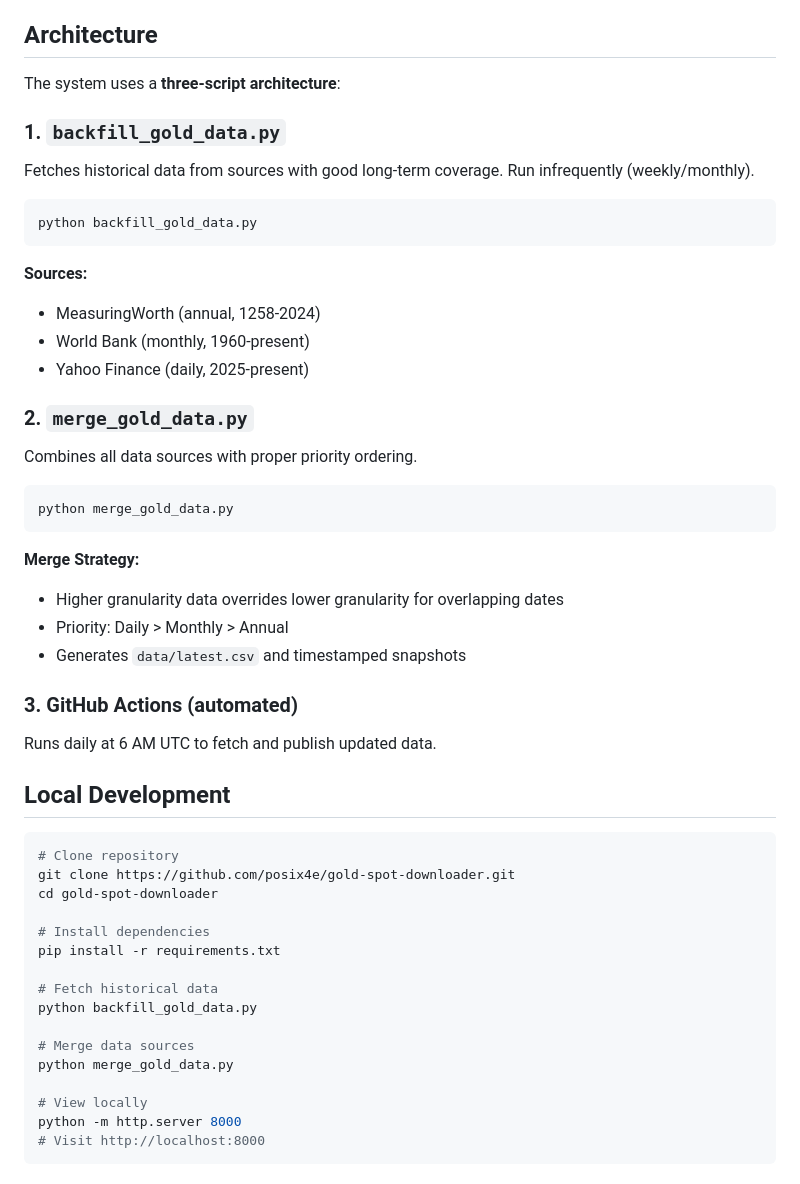
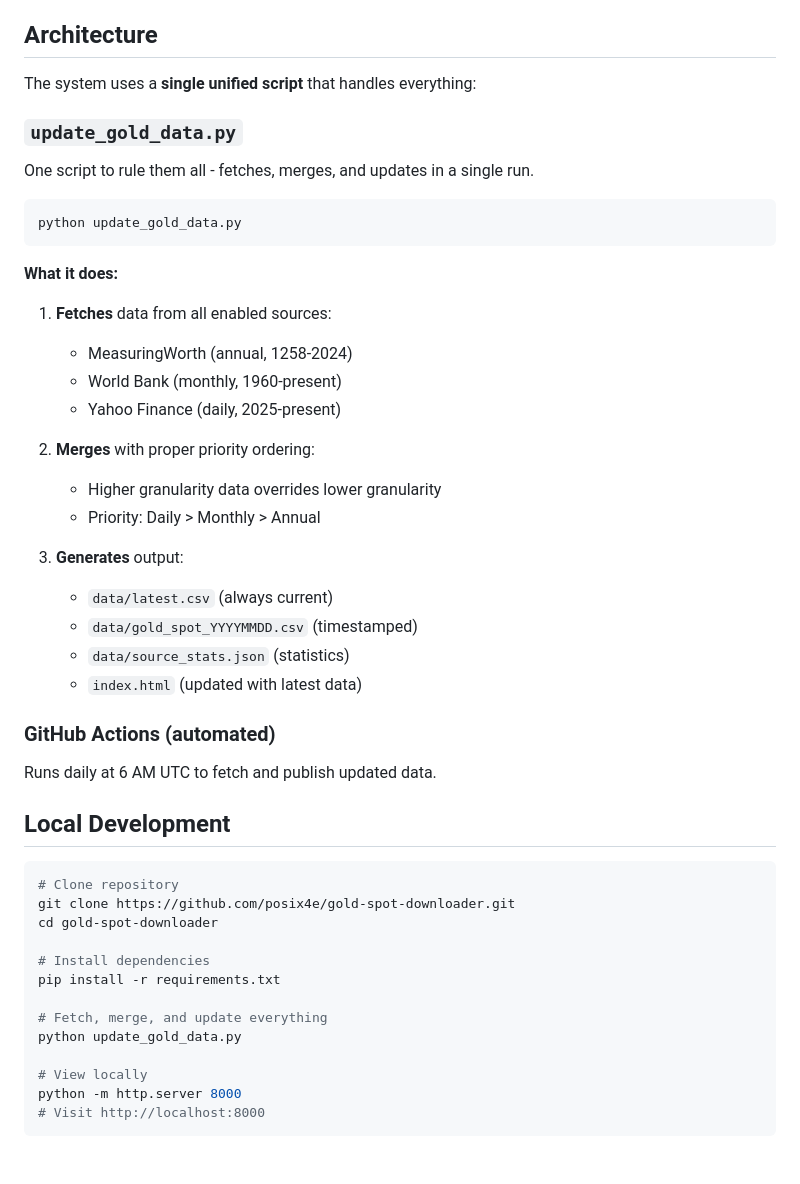
Before and after one commit to olddatasets/gold-spot-downloader, a Markdown page: README.md, the part around the change. GitHub-like rendering.

Commit message:
Update README to reflect simplified single-script architecture
- Updated architecture section to describe update_gold_data.py
- Simplified local development instructions
- Removed references to old separate scripts
- Clarified that one script does fetch + merge + update

````diff
--- a/README.md
+++ b/README.md
@@ -67,33 +67,33 @@ date,price,currency
 
 ## Architecture
 
-The system uses a **three-script architecture**:
+The system uses a **single unified script** that handles everything:
 
-### 1. `backfill_gold_data.py`
-Fetches historical data from sources with good long-term coverage. Run infrequently (weekly/monthly).
+### `update_gold_data.py`
+
+One script to rule them all - fetches, merges, and updates in a single run.
 
 ```bash
-python backfill_gold_data.py
+python update_gold_data.py
 ```
 
-**Sources:**
-- MeasuringWorth (annual, 1258-2024)
-- World Bank (monthly, 1960-present)
-- Yahoo Finance (daily, 2025-present)
+**What it does:**
+1. **Fetches** data from all enabled sources:
+   - MeasuringWorth (annual, 1258-2024)
+   - World Bank (monthly, 1960-present)
+   - Yahoo Finance (daily, 2025-present)
 
-### 2. `merge_gold_data.py`
-Combines all data sources with proper priority ordering.
+2. **Merges** with proper priority ordering:
+   - Higher granularity data overrides lower granularity
+   - Priority: Daily > Monthly > Annual
 
-```bash
-python merge_gold_data.py
-```
+3. **Generates** output:
+   - `data/latest.csv` (always current)
+   - `data/gold_spot_YYYYMMDD.csv` (timestamped)
+   - `data/source_stats.json` (statistics)
+   - `index.html` (updated with latest data)
 
-**Merge Strategy:**
-- Higher granularity data overrides lower granularity for overlapping dates
-- Priority: Daily > Monthly > Annual
-- Generates `data/latest.csv` and timestamped snapshots
-
-### 3. GitHub Actions (automated)
+### GitHub Actions (automated)
 Runs daily at 6 AM UTC to fetch and publish updated data.
 
 ## Local Development
@@ -106,11 +106,8 @@ cd gold-spot-downloader
 # Install dependencies
 pip install -r requirements.txt
 
-# Fetch historical data
-python backfill_gold_data.py
-
-# Merge data sources
-python merge_gold_data.py
+# Fetch, merge, and update everything
+python update_gold_data.py
 
 # View locally
 python -m http.server 8000
````
